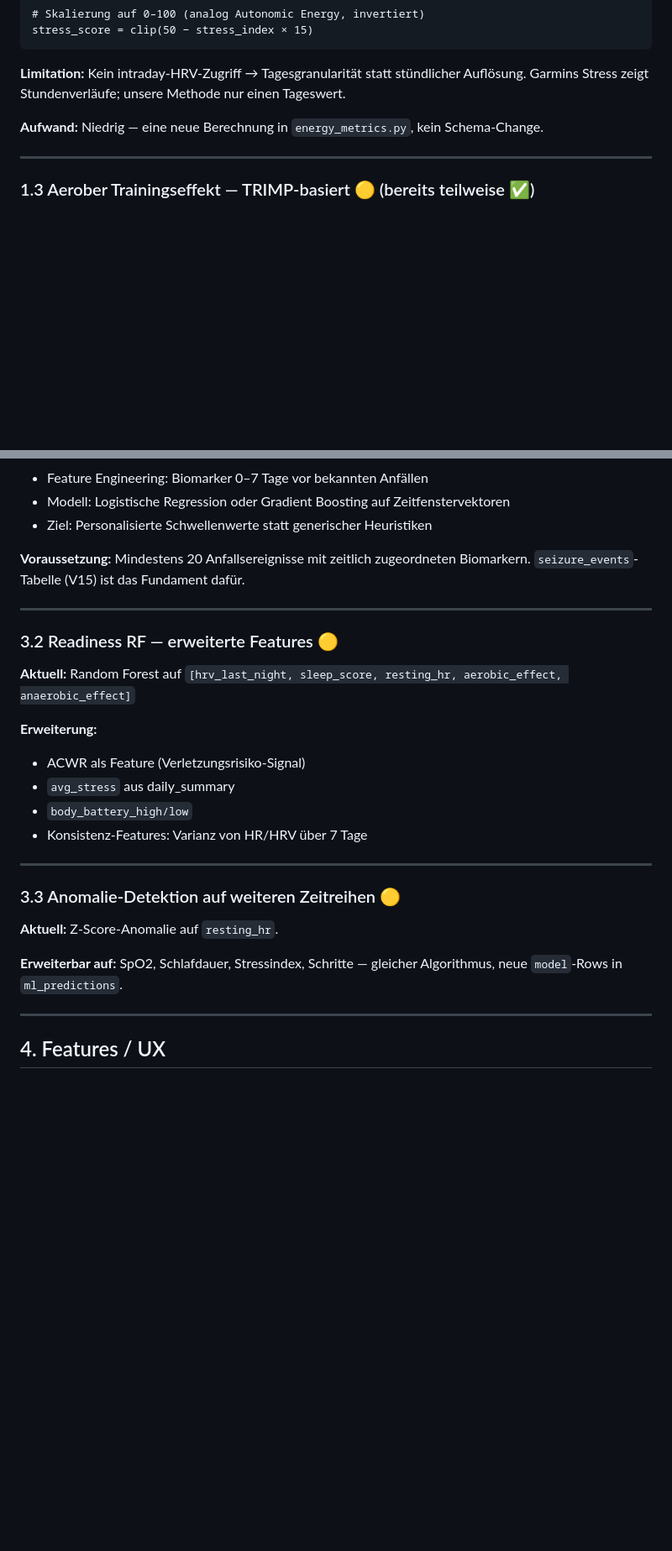
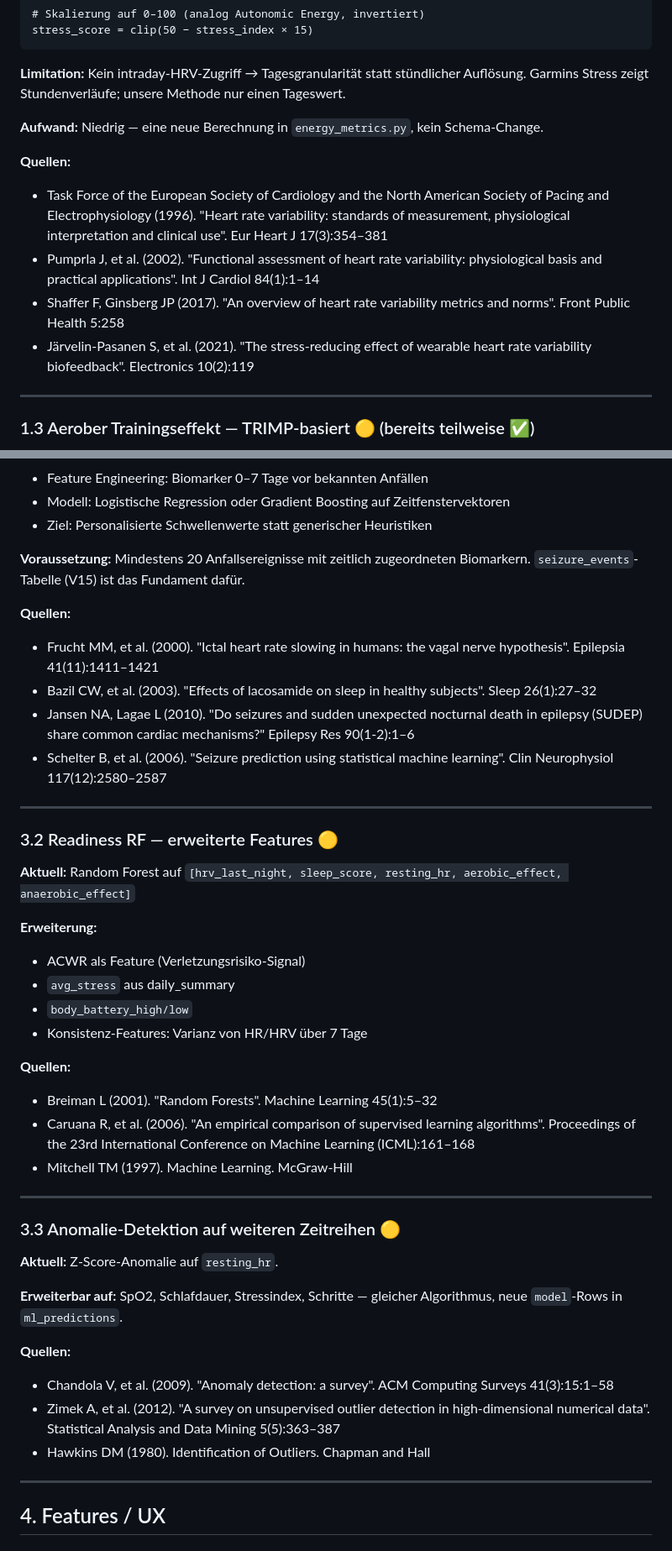
Before and after one commit to gerfru/PulseBase, a Markdown page: docs/roadmap.md, 2 parts joined by grey strips. Shown at 84% size. GitHub-like rendering; blank space fills up the shorter version.

```diff
--- a/docs/roadmap.md
+++ b/docs/roadmap.md
@@ -59,6 +59,12 @@ Garmins Stress zeigt Stundenverläufe; unsere Methode nur einen Tageswert.
 
 **Aufwand:** Niedrig — eine neue Berechnung in `energy_metrics.py`, kein Schema-Change.
 
+**Quellen:**
+- Task Force of the European Society of Cardiology and the North American Society of Pacing and Electrophysiology (1996). "Heart rate variability: standards of measurement, physiological interpretation and clinical use". Eur Heart J 17(3):354–381
+- Pumprla J, et al. (2002). "Functional assessment of heart rate variability: physiological basis and practical applications". Int J Cardiol 84(1):1–14
+- Shaffer F, Ginsberg JP (2017). "An overview of heart rate variability metrics and norms". Front Public Health 5:258
+- Järvelin-Pasanen S, et al. (2021). "The stress-reducing effect of wearable heart rate variability biofeedback". Electronics 10(2):119
+
 ---
 
 ### 1.3 Aerober Trainingseffekt — TRIMP-basiert 🟡 (bereits teilweise ✅)
@@ -260,6 +302,12 @@ recovery_speed = ΔHRV_per_day nach TSB-Minimum
 **Voraussetzung:** Mindestens 20 Anfallsereignisse mit zeitlich zugeordneten Biomarkern.
 `seizure_events`-Tabelle (V15) ist das Fundament dafür.
 
+**Quellen:**
+- Frucht MM, et al. (2000). "Ictal heart rate slowing in humans: the vagal nerve hypothesis". Epilepsia 41(11):1411–1421
+- Bazil CW, et al. (2003). "Effects of lacosamide on sleep in healthy subjects". Sleep 26(1):27–32
+- Jansen NA, Lagae L (2010). "Do seizures and sudden unexpected nocturnal death in epilepsy (SUDEP) share common cardiac mechanisms?" Epilepsy Res 90(1-2):1–6
+- Schelter B, et al. (2006). "Seizure prediction using statistical machine learning". Clin Neurophysiol 117(12):2580–2587
+
 ---
 
 ### 3.2 Readiness RF — erweiterte Features 🟡
@@ -272,6 +320,11 @@ recovery_speed = ΔHRV_per_day nach TSB-Minimum
 - `body_battery_high/low`
 - Konsistenz-Features: Varianz von HR/HRV über 7 Tage
 
+**Quellen:**
+- Breiman L (2001). "Random Forests". Machine Learning 45(1):5–32
+- Caruana R, et al. (2006). "An empirical comparison of supervised learning algorithms". Proceedings of the 23rd International Conference on Machine Learning (ICML):161–168
+- Mitchell TM (1997). Machine Learning. McGraw-Hill
+
 ---
 
 ### 3.3 Anomalie-Detektion auf weiteren Zeitreihen 🟡
@@ -280,6 +333,11 @@ recovery_speed = ΔHRV_per_day nach TSB-Minimum
 
 **Erweiterbar auf:** SpO2, Schlafdauer, Stressindex, Schritte — gleicher Algorithmus,
 neue `model`-Rows in `ml_predictions`.
+
+**Quellen:**
+- Chandola V, et al. (2009). "Anomaly detection: a survey". ACM Computing Surveys 41(3):15:1–58
+- Zimek A, et al. (2012). "A survey on unsupervised outlier detection in high-dimensional numerical data". Statistical Analysis and Data Mining 5(5):363–387
+- Hawkins DM (1980). Identification of Outliers. Chapman and Hall
 
 ---
 
```
Also changed, not shown: other parts of docs/roadmap.md (+38 -2 lines).
